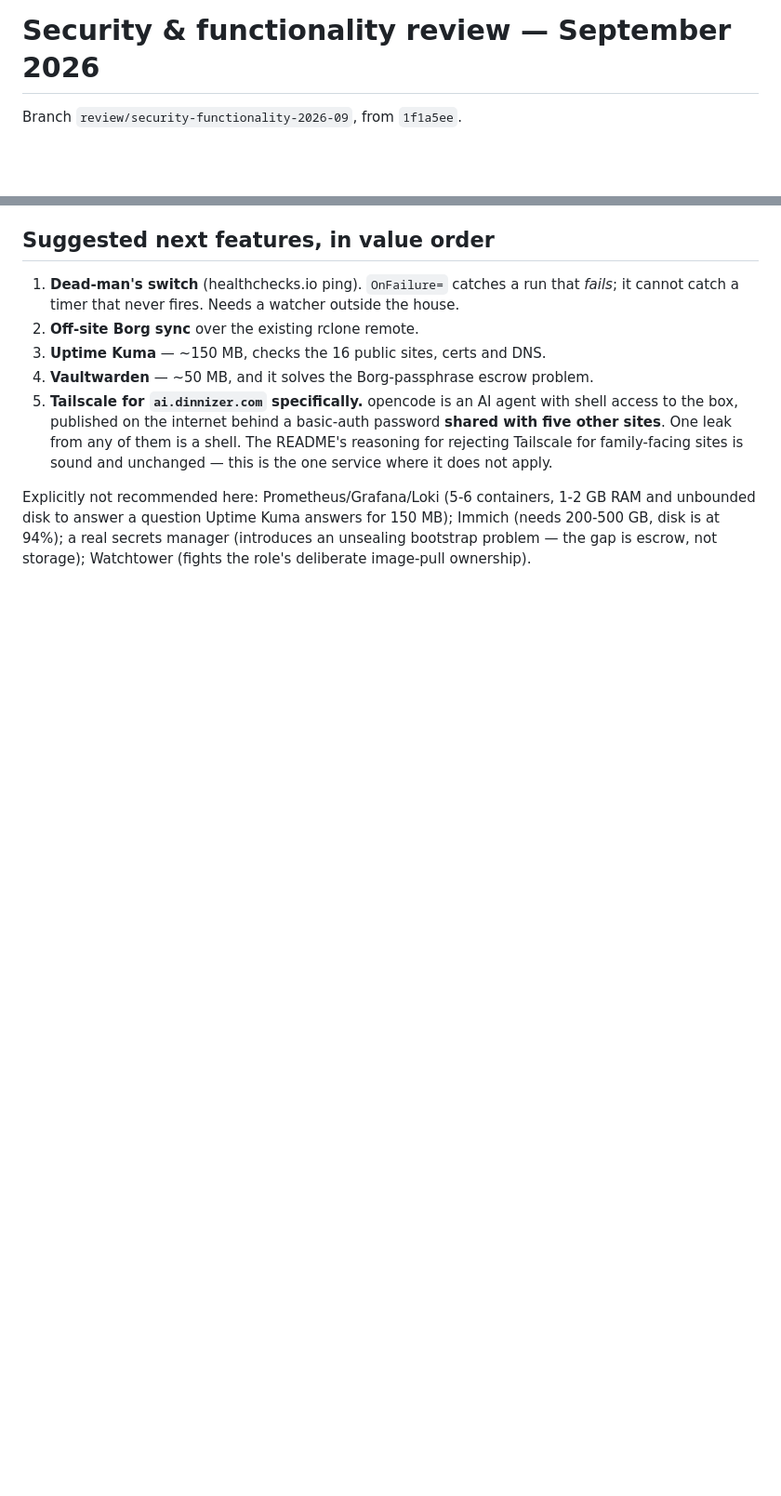
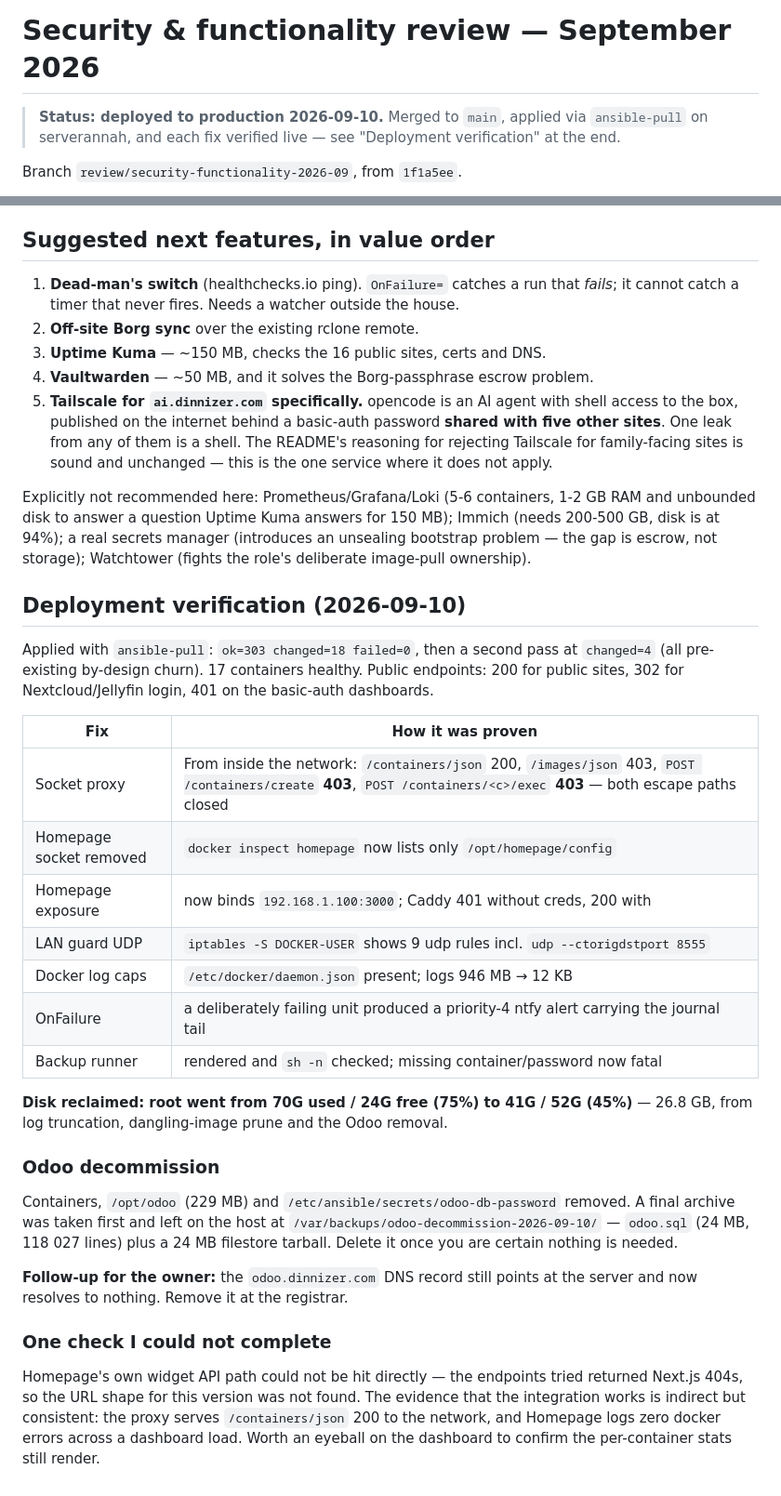
Before and after one commit to djspatule/ansible-autoconfig, a Markdown page: docs/review/REVIEW-2026-09.md, 2 parts joined by grey strips. Shown at 93% size. Rendered like a GitHub page; blank space fills up the shorter version.

Commit message:
docs(review): record deployment verification and Odoo decommission
Co-Authored-By: Claude Opus 5 <noreply@anthropic.com>
Claude-Session: https://claude.ai/code/session_01U8hNUbKRW9SdCcpFeFKiUd

```diff
--- a/docs/review/REVIEW-2026-09.md
+++ b/docs/review/REVIEW-2026-09.md
@@ -1,4 +1,8 @@
 # Security & functionality review — September 2026
+
+> **Status: deployed to production 2026-09-10.** Merged to `main`, applied via
+> `ansible-pull` on serverannah, and each fix verified live — see
+> "Deployment verification" at the end.
 
 Branch `review/security-functionality-2026-09`, from `1f1a5ee`.
 
@@ -130,3 +134,41 @@ RAM and unbounded disk to answer a question Uptime Kuma answers for 150 MB);
 Immich (needs 200-500 GB, disk is at 94%); a real secrets manager (introduces an
 unsealing bootstrap problem — the gap is escrow, not storage); Watchtower (fights
 the role's deliberate image-pull ownership).
+
+
+## Deployment verification (2026-09-10)
+
+Applied with `ansible-pull`: `ok=303 changed=18 failed=0`, then a second pass at
+`changed=4` (all pre-existing by-design churn). 17 containers healthy. Public
+endpoints: 200 for public sites, 302 for Nextcloud/Jellyfin login, 401 on the
+basic-auth dashboards.
+
+| Fix | How it was proven |
+|---|---|
+| Socket proxy | From inside the network: `/containers/json` 200, `/images/json` 403, `POST /containers/create` **403**, `POST /containers/<c>/exec` **403** — both escape paths closed |
+| Homepage socket removed | `docker inspect homepage` now lists only `/opt/homepage/config` |
+| Homepage exposure | now binds `192.168.1.100:3000`; Caddy 401 without creds, 200 with |
+| LAN guard UDP | `iptables -S DOCKER-USER` shows 9 udp rules incl. `udp --ctorigdstport 8555` |
+| Docker log caps | `/etc/docker/daemon.json` present; logs 946 MB → 12 KB |
+| OnFailure | a deliberately failing unit produced a priority-4 ntfy alert carrying the journal tail |
+| Backup runner | rendered and `sh -n` checked; missing container/password now fatal |
+
+**Disk reclaimed: root went from 70G used / 24G free (75%) to 41G / 52G (45%)** —
+26.8 GB, from log truncation, dangling-image prune and the Odoo removal.
+
+### Odoo decommission
+Containers, `/opt/odoo` (229 MB) and `/etc/ansible/secrets/odoo-db-password`
+removed. A final archive was taken first and left on the host at
+`/var/backups/odoo-decommission-2026-09-10/` — `odoo.sql` (24 MB, 118 027 lines)
+plus a 24 MB filestore tarball. Delete it once you are certain nothing is needed.
+
+**Follow-up for the owner:** the `odoo.dinnizer.com` DNS record still points at
+the server and now resolves to nothing. Remove it at the registrar.
+
+### One check I could not complete
+Homepage's own widget API path could not be hit directly — the endpoints tried
+returned Next.js 404s, so the URL shape for this version was not found. The
+evidence that the integration works is indirect but consistent: the proxy serves
+`/containers/json` 200 to the network, and Homepage logs zero docker errors
+across a dashboard load. Worth an eyeball on the dashboard to confirm the
+per-container stats still render.
```
